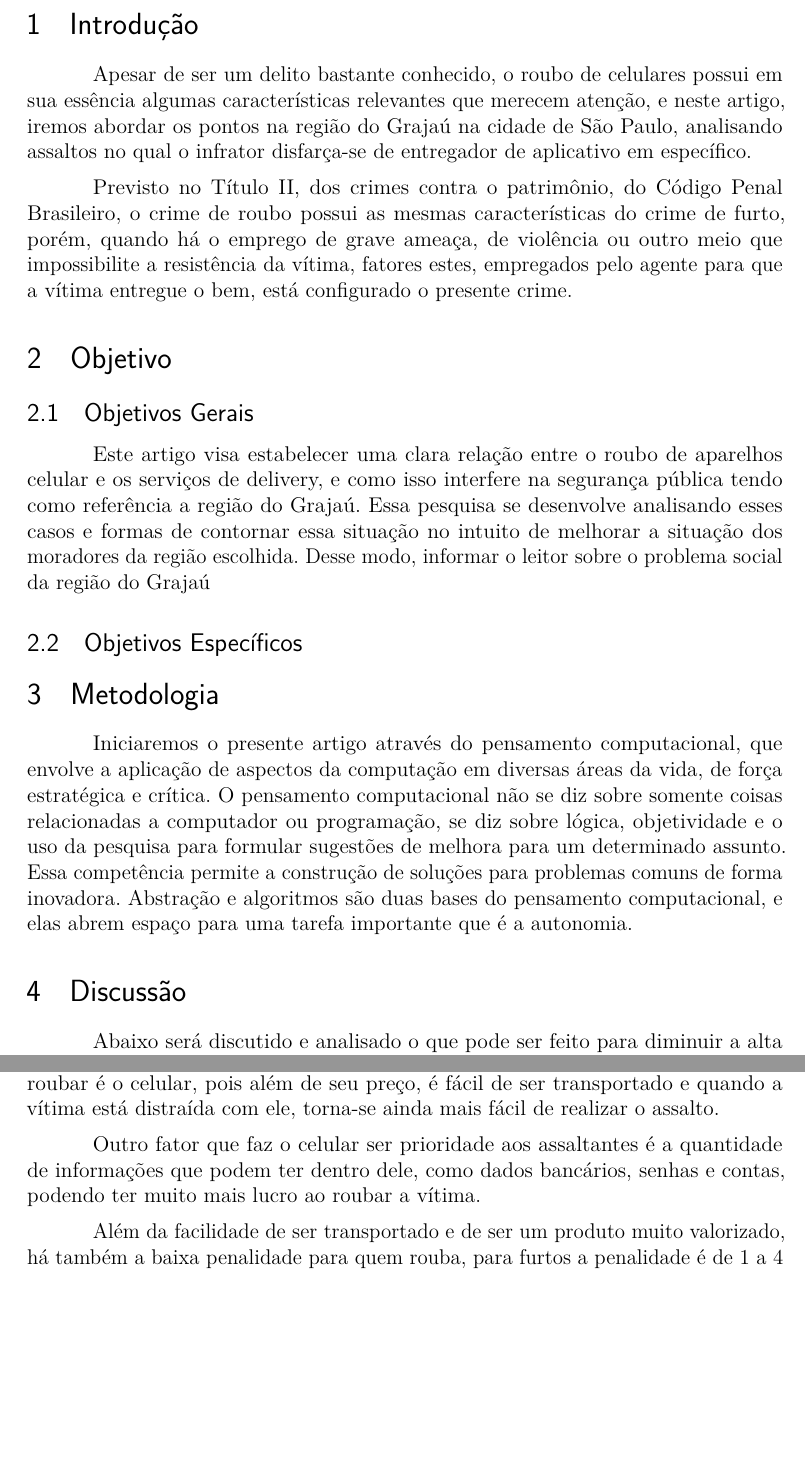
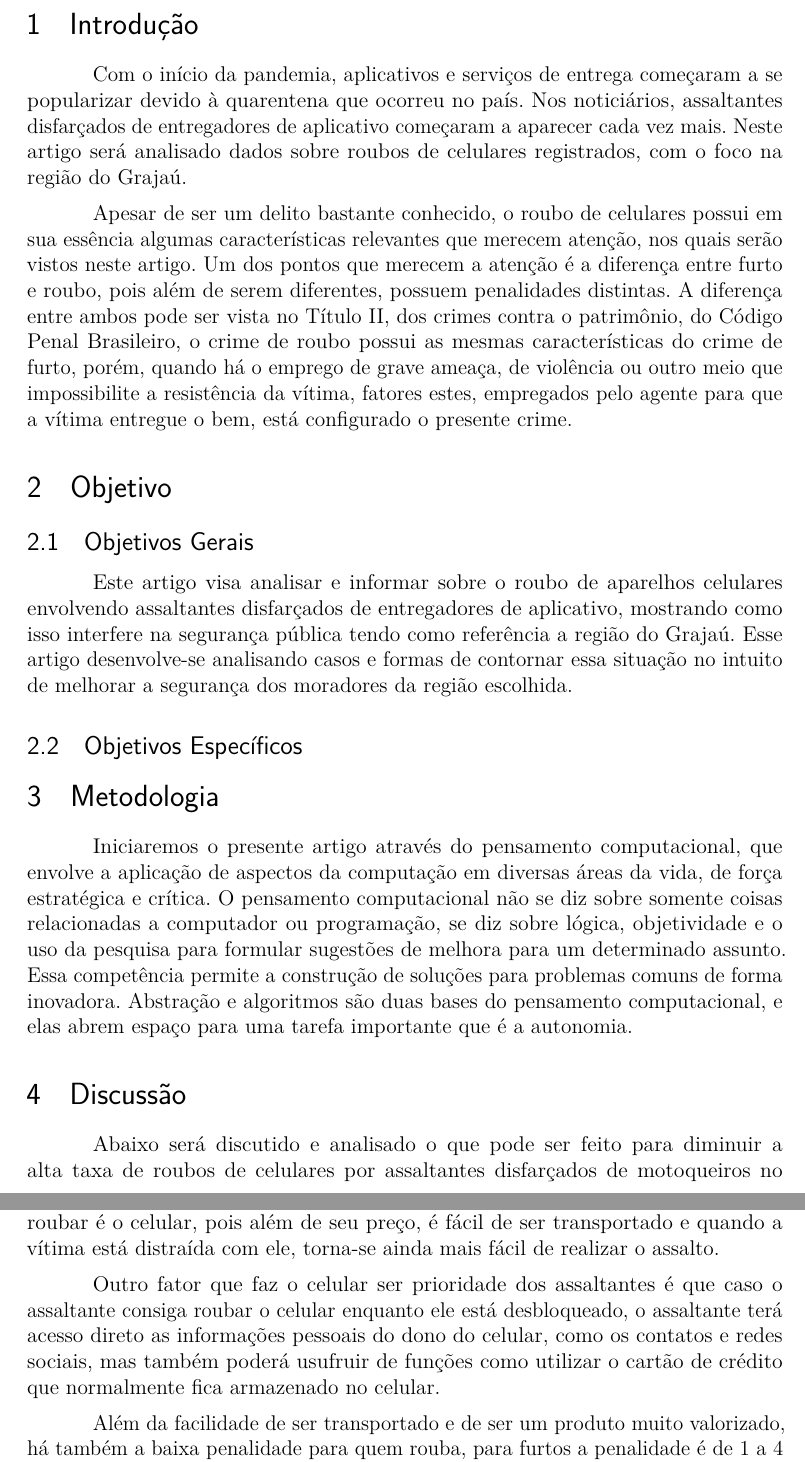
Before and after one commit to JoaoMWatson/article-pi-comunicacao, a LaTeX thesis (main.tex, which reads pages/discussao.tex, pages/introducao.tex, pages/objetivo.tex): two parts of pages 2 and 3 of 6, joined at a grey line, cut so that both start at the same text, the shorter picture padded with empty space. Compiled offline with pdfLaTeX.

Commit message:
jorginho

```diff
--- a/pages/discussao.tex
+++ b/pages/discussao.tex
@@ -4,8 +4,9 @@
     % com citações diretas e indiretas. Essa discussão deve ser feita de modo que
     % contenha informações suficientes para o desenvolvimento do objetivo de trabalho.
     Abaixo será discutido e analisado o que pode ser feito para diminuir a alta taxa de
-    roubos no Grajaú, baseando-se em estatísticas e notícias deste e de outros bairros em
-    situações semelhantes da cidade de São Paulo.
+    roubos de celulares por assaltantes disfarçados de motoqueiros no Grajaú, baseando-se
+    em estatísticas e notícias deste e de outros bairros em situações semelhantes da cidade
+    de São Paulo.
 
     Esta seção foi separada em três tópicos: Origem, Dados e estatísticas e Sugestões de melhora.
 
@@ -19,9 +20,11 @@
         celular, pois além de seu preço, é fácil de ser transportado e quando a vítima está
         distraída com ele, torna-se ainda mais fácil de realizar o assalto.
 
-        Outro fator que faz o celular ser prioridade aos assaltantes é a quantidade de informações
-        que podem ter dentro dele, como dados bancários, senhas e contas, podendo ter muito mais
-        lucro ao roubar a vítima.
+        Outro fator que faz o celular ser prioridade dos assaltantes é que caso o assaltante
+        consiga roubar o celular enquanto ele está desbloqueado, o assaltante terá
+        acesso direto as informações pessoais do dono do celular, como os contatos e redes
+        sociais, mas também poderá usufruir de funções como utilizar o cartão de crédito que
+        normalmente fica armazenado no celular.
 
         Além da facilidade de ser transportado e de ser um produto muito valorizado, há também a
         baixa penalidade para quem rouba, para furtos a penalidade é de 1 a 4 anos de reclusão e
--- a/pages/introducao.tex
+++ b/pages/introducao.tex
@@ -1,14 +1,17 @@
 \section{Introdução}
 
+Com o início da pandemia, aplicativos e serviços de entrega começaram a se
+popularizar devido à quarentena que ocorreu no país. Nos noticiários,
+assaltantes disfarçados de entregadores de aplicativo começaram a
+aparecer cada vez mais. Neste artigo será analisado dados sobre roubos
+de celulares registrados, com o foco na região do Grajaú.
+
 Apesar de ser um delito bastante conhecido, o roubo de celulares possui em sua
-essência algumas características relevantes que merecem atenção, e neste artigo,
-iremos abordar os pontos na região do Grajaú na cidade de São Paulo, analisando
-assaltos no qual o infrator disfarça-se de entregador de aplicativo em específico.
-
-Previsto no Título II, dos crimes contra o patrimônio, do Código Penal Brasileiro,
-o crime de roubo possui as mesmas características do crime de furto, porém, quando
-há o emprego de grave ameaça, de violência ou outro meio que impossibilite a
-resistência da vítima, fatores estes, empregados pelo agente para que a vítima
-entregue o bem, está configurado o presente crime.
-
-%
+essência algumas características relevantes que merecem atenção, nos quais serão
+vistos neste artigo. Um dos pontos que merecem a atenção é a diferença entre furto
+e roubo, pois além de serem diferentes, possuem penalidades distintas. A diferença
+entre ambos pode ser vista no Título II, dos crimes contra o patrimônio, do Código Penal
+Brasileiro, o crime de roubo possui as mesmas características do crime de furto,
+porém, quando há o emprego de grave ameaça, de violência ou outro meio que
+impossibilite a resistência da vítima, fatores estes, empregados pelo agente para
+que a vítima entregue o bem, está configurado o presente crime.
--- a/pages/objetivo.tex
+++ b/pages/objetivo.tex
@@ -2,17 +2,17 @@
 
     \subsection{Objetivos Gerais}
 
-        Este artigo visa estabelecer uma clara relação entre o roubo de aparelhos
-        celular e os serviços de delivery, e como isso interfere na segurança pública
-        tendo como referência a região do Grajaú. Essa pesquisa se desenvolve analisando
-        esses casos e formas de contornar  essa situação no intuito de melhorar a
-        situação dos moradores da região  escolhida. Desse modo, informar o leitor
-        sobre o problema social da região do Grajaú
+        % Este artigo visa estabelecer uma clara relação entre o roubo de aparelhos
+        % celular e os serviços de delivery, e como isso interfere na segurança pública
+        % tendo como referência a região do Grajaú. Essa pesquisa se desenvolve analisando
+        % esses casos e formas de contornar  essa situação no intuito de melhorar a
+        % situação dos moradores da região  escolhida. Desse modo, informar o leitor
+        % sobre o problema social da região do Grajaú
 
-        % Este artigo visa analisar e informar sobre o roubo de aparelhos celulares envolvendo
-        % assaltantes disfarçados de entregadores de aplicativo, mostrando como isso interfere
-        % na segurança pública tendo como referência a região do Grajaú. Esse artigo desenvolve-se
-        % analisando casos e formas de contornar essa situação no intuito de melhorar a segurança
-        % dos moradores da região escolhida.
+        Este artigo visa analisar e informar sobre o roubo de aparelhos celulares envolvendo
+        assaltantes disfarçados de entregadores de aplicativo, mostrando como isso interfere
+        na segurança pública tendo como referência a região do Grajaú. Esse artigo desenvolve-se
+        analisando casos e formas de contornar essa situação no intuito de melhorar a segurança
+        dos moradores da região escolhida.
 
     \subsection{Objetivos Específicos}
```
Also changed, not shown: pages/bibliografia.tex (+1 -1 lines).
